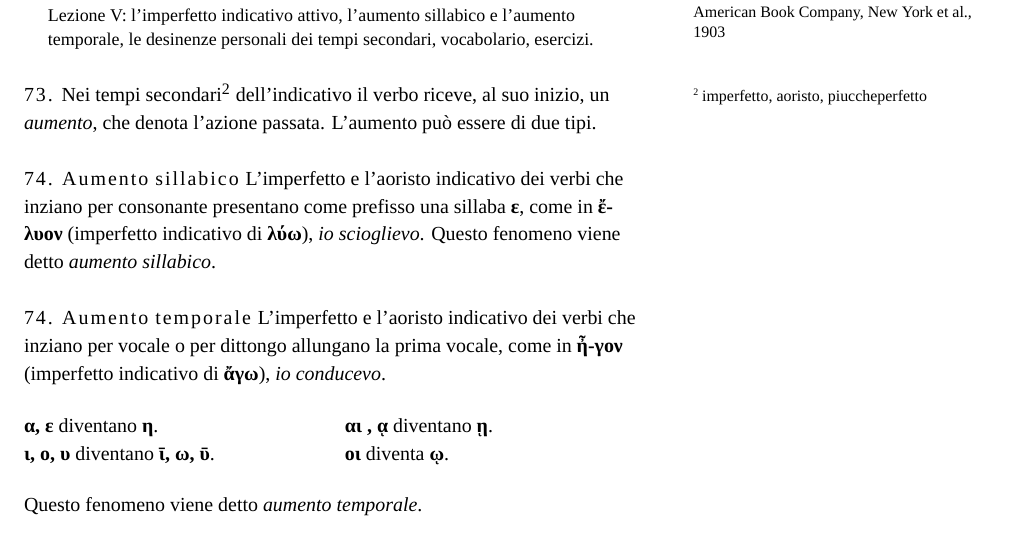
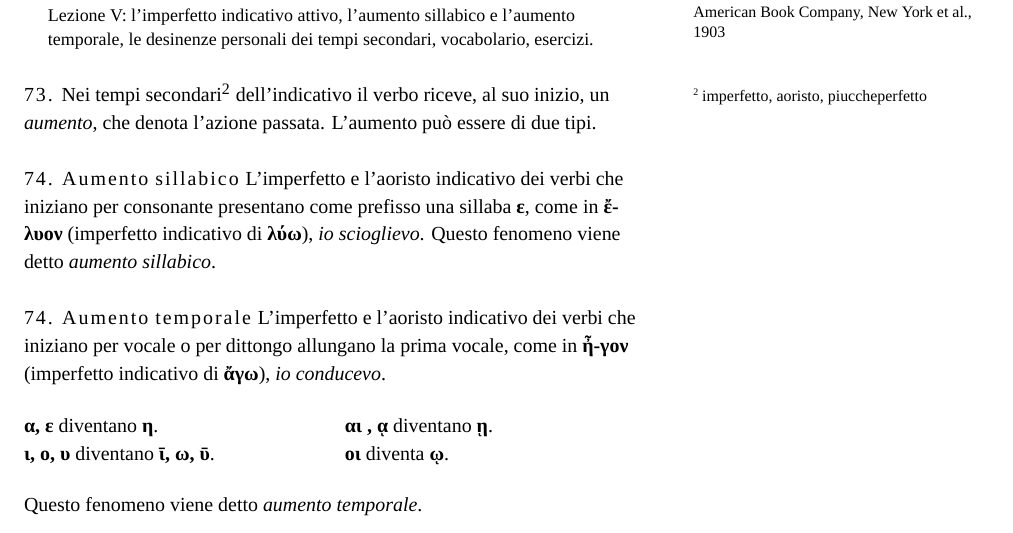
Before and after one commit to gpciceri/milagathos, a LaTeX document (aGreekPrimer/aGreekPrimerLessonFive.tex): part of page 1 of 3, cut so that both start at the same text. Compiled offline with XeLaTeX; a missing font is replaced by an installed copy or a similar font.

Commit message:
Add files via upload

```diff
--- a/aGreekPrimer/aGreekPrimerLessonFive.tex
+++ b/aGreekPrimer/aGreekPrimerLessonFive.tex
@@ -180,11 +180,11 @@ Lezione V: l'imperfetto indicativo attivo, l'aumento sillabico e l'aumento tempo
 \newthought{73.} Nei tempi secondari\sidenote{imperfetto, aoristo, piuccheperfetto} dell'indicativo il verbo riceve, al suo inizio, un \textit{aumento}, che denota l'azione passata.
 L'aumento può essere di due tipi.
 
-\newthought{74. Aumento sillabico} L'imperfetto e l'aoristo indicativo dei verbi che inziano per consonante
+\newthought{74. Aumento sillabico} L'imperfetto e l'aoristo indicativo dei verbi che iniziano per consonante
 presentano come prefisso una sillaba \textbf{ε}, come in \textbf{ἔ-λυον} (imperfetto indicativo di \textbf{λύω}), \textit{io scioglievo}.
 Questo fenomeno viene detto \textit{aumento sillabico}.
 
-\newthought{74. Aumento temporale} L'imperfetto e l'aoristo indicativo dei verbi che inziano per vocale o per dittongo
+\newthought{74. Aumento temporale} L'imperfetto e l'aoristo indicativo dei verbi che iniziano per vocale o per dittongo
 allungano la prima vocale, come in \textbf{ἦ-γον} (imperfetto indicativo di \textbf{ἄγω}), \textit{io conducevo}.
 \begin{multicols}{2}
     \noindent \hangindent=1em \textbf{α, ε} diventano \textbf{η}.  \\
```
